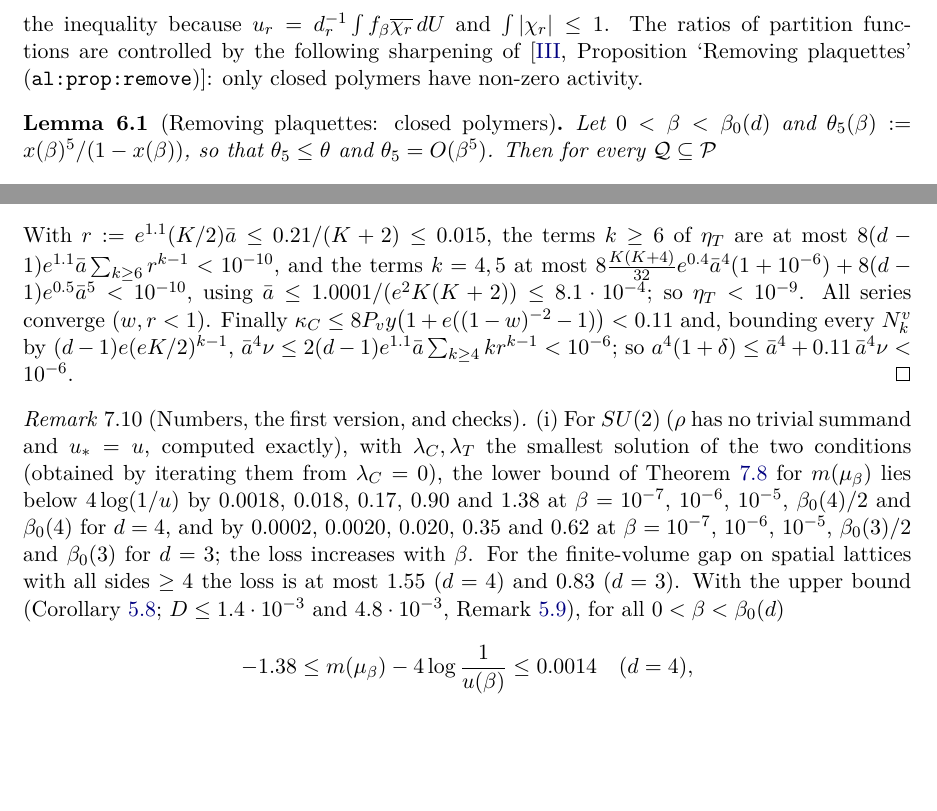
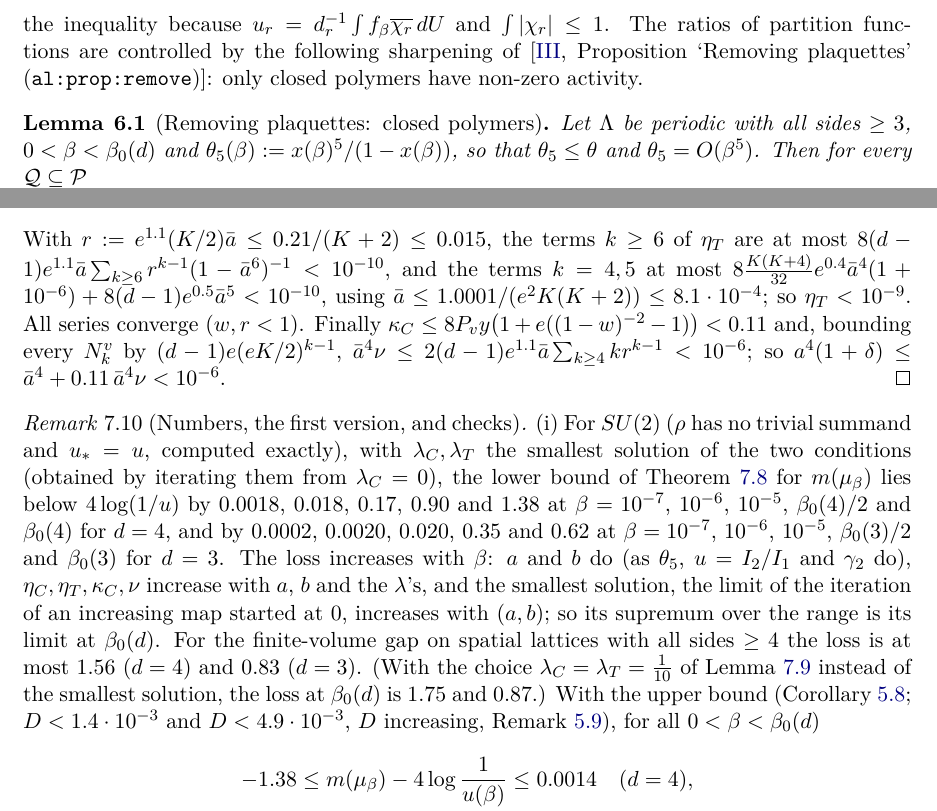
Before and after one commit to Todd7777/Solving-Yang-Mills-and-the-Mass-Gap, a LaTeX paper (theory/mass-gap-strong-coupling.tex): two parts of pages 16 and 25 of 29, joined at a grey line, cut so that both start at the same text, the shorter picture padded with empty space. Compiled offline with pdfLaTeX.

Commit message:
Part IV: second referee pass on Section 7 (accept with minor revisions); fixes applied
The referee confirmed every new piece independently:
- exhaustive front enumeration on 30 tori;
- the sup-norm bound gamma_2 for seven groups;
- the vertex-rooted counts;
- every inequality of Lemma frontsrange for d = 3..40;
- the numbers of Remark fronts.

Fixed:
- roundings: the finite-volume loss is at most 1.56 (not 1.55); D < 4.9e-3
  for d = 3;
- monotonicity in beta of the loss, which justifies 'for all beta < beta_0',
  is now argued;
- the lattice hypothesis of Lemma closed;
- the factor (1-a^6)^{-1} in Lemma frontsrange;
- scope clauses (the m(mu_beta) bound; rho without trivial summand in the
  table; the loss with lambda = 1/10).

Co-Authored-By: Claude Opus 5.5 <noreply@anthropic.com>
Claude-Session: https://claude.ai/code/session_01WmTJynjgs3u1oYh5GuY9kF

```diff
--- a/theory/mass-gap-strong-coupling.tex
+++ b/theory/mass-gap-strong-coupling.tex
@@ -849,7 +849,8 @@ the inequality because $u_r=d_r^{-1}\int f_\beta\overline{\chi_r}\dU$ and $\int|
 the following sharpening of \IIIref{Proposition}{Removing plaquettes}{al:prop:remove}: only closed polymers have non-zero activity.
 
 \begin{lemma}[Removing plaquettes: closed polymers]\label{mg:lem:closed}
-Let $0<\beta<\beta_0(d)$ and $\theta_5(\beta):=x(\beta)^5/(1-x(\beta))$, so that $\theta_5\le\theta$ and $\theta_5=O(\beta^5)$. Then for every $\mathcal Q\subseteq\cP$
+Let $\Lambda$ be periodic with all sides $\ge3$, $0<\beta<\beta_0(d)$ and $\theta_5(\beta):=x(\beta)^5/(1-x(\beta))$, so that $\theta_5\le\theta$ and
+$\theta_5=O(\beta^5)$. Then for every $\mathcal Q\subseteq\cP$
 \[
 e^{-\theta_5(\beta)|\cP\setminus\mathcal Q|}\ \le\ \frac{\Xi(\mathcal Q)}{\Xi(\cP)}\ \le\ e^{\theta_5(\beta)|\cP\setminus\mathcal Q|} .
 \]
@@ -1299,7 +1301,7 @@ $K=8d-12\ge12$, so that $K_S=K-8$, $4d-6=K/2$, $2P_v=(K^2-16)/16$ and $(d-1)(2d-
 \[
 \eta_C\le2P_vy\Bigl(1+\frac{ew}{1-w}\Bigr)\le\frac{K^2-16}{16}\cdot\frac{0.3}{K(K+2)}\cdot1.18<0.023 .
 \]
-With $r:=e^{1.1}(K/2)\bar a\le0.21/(K+2)\le0.015$, the terms $k\ge6$ of $\eta_T$ are at most $8(d-1)e^{1.1}\bar a\sum_{k\ge6}r^{k-1}<10^{-10}$, and the terms
+With $r:=e^{1.1}(K/2)\bar a\le0.21/(K+2)\le0.015$, the terms $k\ge6$ of $\eta_T$ are at most $8(d-1)e^{1.1}\bar a\sum_{k\ge6}r^{k-1}(1-\bar a^6)^{-1}<10^{-10}$, and the terms
 $k=4,5$ at most $8\frac{K(K+4)}{32}e^{0.4}\bar a^4(1+10^{-6})+8(d-1)e^{0.5}\bar a^5<10^{-10}$, using $\bar a\le1.0001/(e^2K(K+2))\le8.1\cdot10^{-4}$; so
 $\eta_T<10^{-9}$. All series converge ($w,r<1$). Finally $\kappa_C\le8P_vy\bigl(1+e((1-w)^{-2}-1)\bigr)<0.11$ and, bounding every $N^v_k$ by
 $(d-1)e(eK/2)^{k-1}$, $\bar a^4\nu\le2(d-1)e^{1.1}\bar a\sum_{k\ge4}kr^{k-1}<10^{-6}$; so $a^4(1+\delta)\le\bar a^4+0.11\,\bar a^4\nu<10^{-6}$.
@@ -1309,9 +1311,12 @@ $(d-1)e(eK/2)^{k-1}$, $\bar a^4\nu\le2(d-1)e^{1.1}\bar a\sum_{k\ge4}kr^{k-1}<10^
 (i) For $SU(2)$ ($\rho$ has no trivial summand and $u_*=u$, computed exactly), with $\lambda_C,\lambda_T$ the smallest solution of the two conditions
 (obtained by iterating them from $\lambda_C=0$), the lower bound of Theorem~\ref{mg:thm:fronts} for $m(\mu_\beta)$ lies below $4\log(1/u)$ by
 $0.0018$, $0.018$, $0.17$, $0.90$ and $1.38$ at $\beta=10^{-7}$, $10^{-6}$, $10^{-5}$, $\beta_0(4)/2$ and $\beta_0(4)$ for $d=4$, and by $0.0002$, $0.0020$,
-$0.020$, $0.35$ and $0.62$ at $\beta=10^{-7}$, $10^{-6}$, $10^{-5}$, $\beta_0(3)/2$ and $\beta_0(3)$ for $d=3$; the loss increases with $\beta$. For the
-finite-volume gap on spatial lattices with all sides $\ge4$ the loss is at most $1.55$ ($d=4$) and $0.83$ ($d=3$). With the upper bound
-(Corollary~\ref{mg:cor:twosided}; $D\le1.4\cdot10^{-3}$ and $4.8\cdot10^{-3}$, Remark~\ref{mg:rem:threshold}), for all $0<\beta<\beta_0(d)$
+$0.020$, $0.35$ and $0.62$ at $\beta=10^{-7}$, $10^{-6}$, $10^{-5}$, $\beta_0(3)/2$ and $\beta_0(3)$ for $d=3$. The loss increases with $\beta$: $a$ and $b$
+do (as $\theta_5$, $u=I_2/I_1$ and $\gamma_2$ do), $\eta_C,\eta_T,\kappa_C,\nu$ increase with $a$, $b$ and the $\lambda$'s, and the smallest solution, the limit of the
+iteration of an increasing map started at $0$, increases with $(a,b)$; so its supremum over the range is its limit at $\beta_0(d)$. For the finite-volume gap
+on spatial lattices with all sides $\ge4$ the loss is at most $1.56$ ($d=4$) and $0.83$ ($d=3$). (With the choice $\lambda_C=\lambda_T=\frac1{10}$ of
+Lemma~\ref{mg:lem:frontsrange} instead of the smallest solution, the loss at $\beta_0(d)$ is $1.75$ and $0.87$.) With the upper bound
+(Corollary~\ref{mg:cor:twosided}; $D<1.4\cdot10^{-3}$ and $D<4.9\cdot10^{-3}$, $D$ increasing, Remark~\ref{mg:rem:threshold}), for all $0<\beta<\beta_0(d)$
 \begin{gather*}
 -1.38\le m(\mu_\beta)-4\log\frac1{u(\beta)}\le0.0014\quad(d=4),\\
 -0.63\le m(\mu_\beta)-4\log\frac1{u(\beta)}\le0.005\quad(d=3)
```
Also changed, not shown: journal/2026-11-10.md (+17 -1 lines), theory/mass-gap-strong-coupling.pdf, theory/mass-gap-strong-coupling.tex (5 more changed lines).
